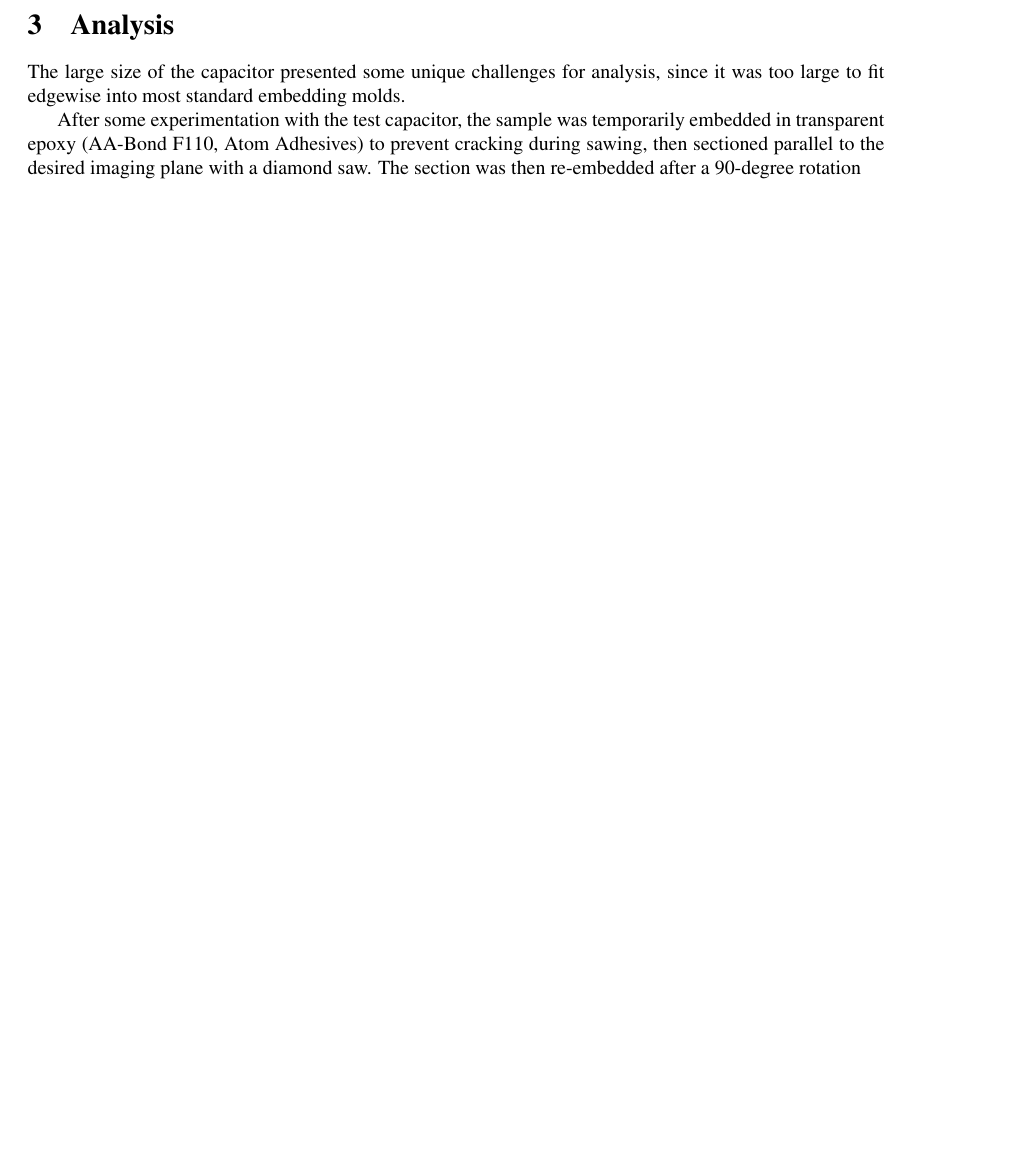
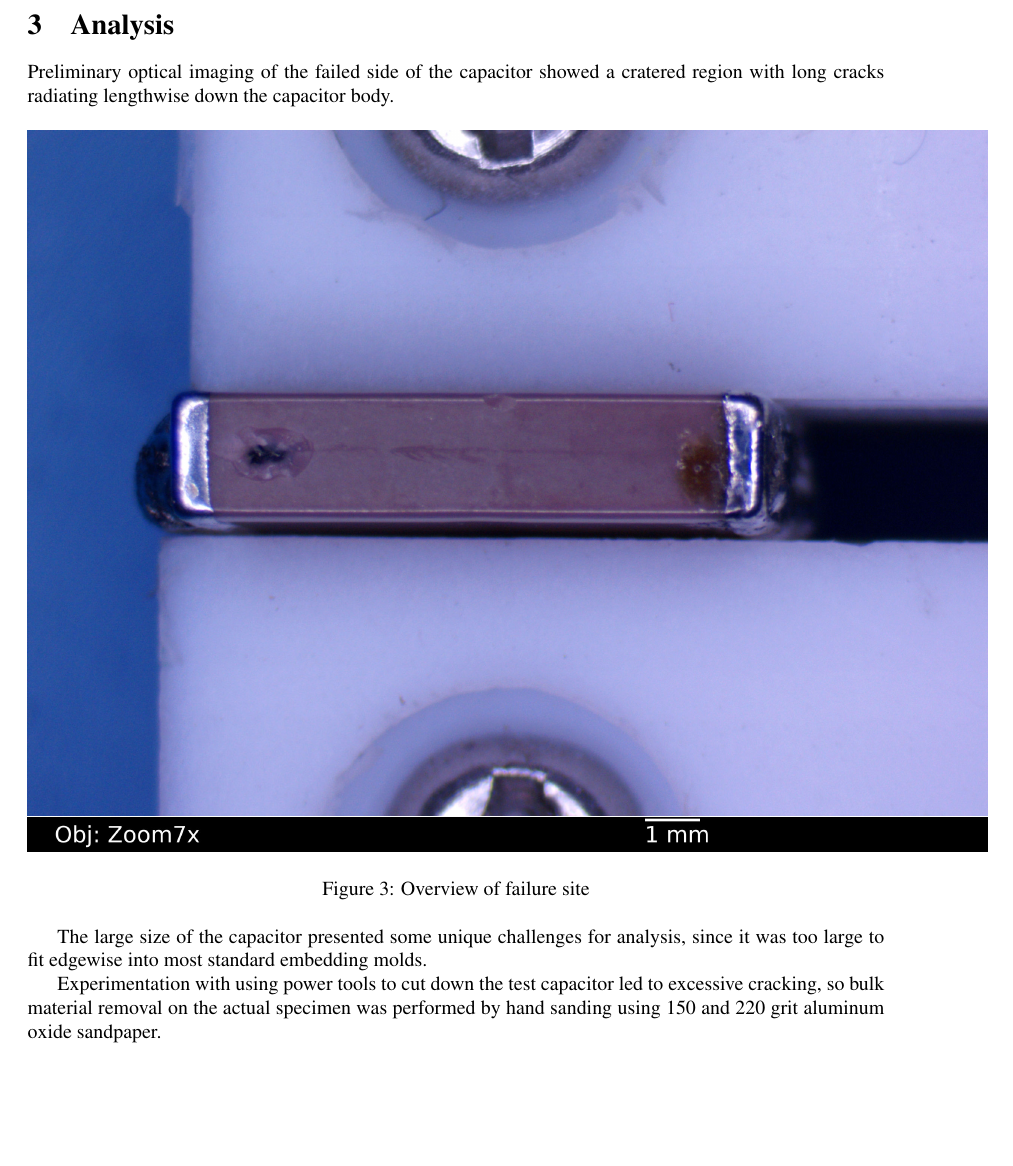
Before and after one commit to azonenberg/failure-analysis, a LaTeX document (ais-pulsecap/ais-pulsecap.tex): part of page 3 of 3 before the commit and part of page 3 of 4 after it, cut so that both start at the same text. Compiled offline with pdfLaTeX.

Commit message:
Added zoom microscope overview images of failure site

```diff
--- a/ais-pulsecap/ais-pulsecap.tex
+++ b/ais-pulsecap/ais-pulsecap.tex
@@ -44,3 +44,9 @@ capacitance of 68 nF and a 2 kV voltage rating.
 \pagebreak
 \section{Analysis}
 
+Preliminary optical imaging of the failed side of the capacitor showed a cratered region with long cracks radiating
+lengthwise down the capacitor body.
+
+\begin{figure}[h]
+\includegraphics[scale=0.25]{02-badcap-side_annotated.jpg}
+\caption{Overview of failure site}
@@ -47,8 +59,10 @@ capacitance of 68 nF and a 2 kV voltage rating.
+\label{fail-closeup}
+\end{figure}
+
 The large size of the capacitor presented some unique challenges for analysis, since it was too large to fit edgewise
 into most standard embedding molds.
 
-After some experimentation with the test capacitor, the sample was temporarily embedded in transparent epoxy (AA-Bond
-F110, Atom Adhesives) to prevent cracking during sawing, then sectioned parallel to the desired imaging plane with
-a diamond saw. The section was then re-embedded after a 90-degree rotation
+Experimentation with using power tools to cut down the test capacitor led to excessive cracking, so bulk material
+removal on the actual specimen was performed by hand sanding using 150 and 220 grit aluminum oxide sandpaper.
 
 \end{document}
```
Also changed, not shown: ais-pulsecap/02-badcap-side_annotated.jpg (added), ais-pulsecap/03-badcap-side_annotated.jpg (added), ais-pulsecap/ais-pulsecap.tex (8 more changed lines).
